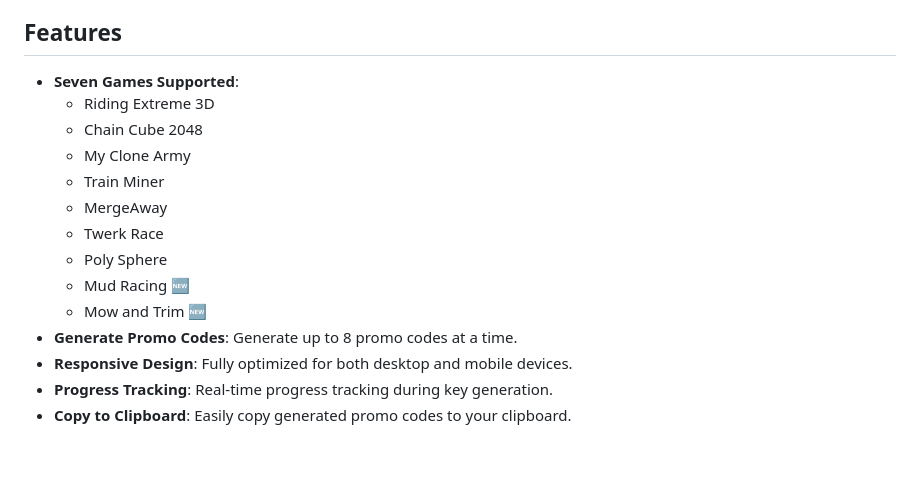
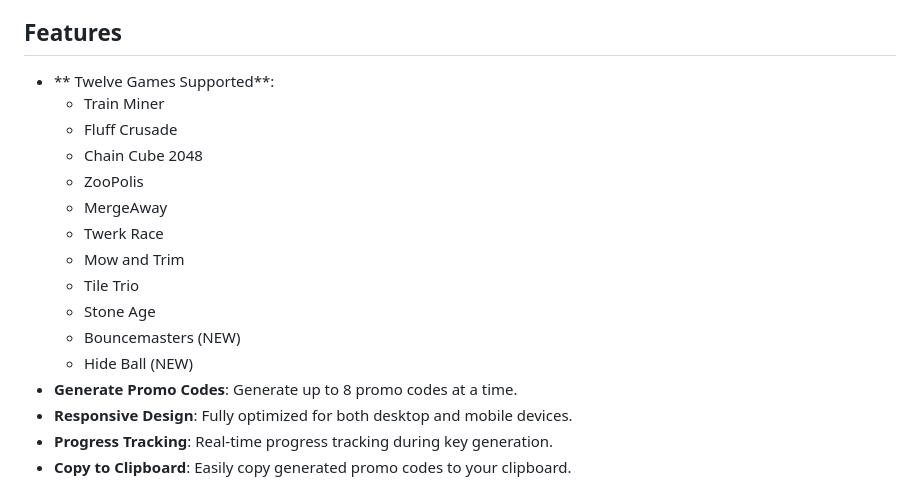
Before and after one commit to Sam-Richard-007/Hamster-Kombat-Key-Generator, a Markdown page: Readme.md, the part around the change. Drawn GitHub-style; blank space fills up the shorter version.

```diff
--- a/Readme.md
+++ b/Readme.md
@@ -53,16 +53,18 @@ The **Hamster Kombat Key Generator** is a tool designed to help gamers generate
 - Enhanced progress tracking with detailed logs and Countdown
 
 ## Features
-- **Seven Games Supported**:
-  - Riding Extreme 3D
+- ** Twelve Games Supported**:
+  - Train Miner
+  - Fluff Crusade
   - Chain Cube 2048
-  - My Clone Army
-  - Train Miner
+  - ZooPolis
   - MergeAway
   - Twerk Race
-  - Poly Sphere
-  - Mud Racing 🆕
-  - Mow and Trim 🆕
+  - Mow and Trim
+  - Tile Trio
+  - Stone Age
+  - Bouncemasters (NEW)
+  - Hide Ball (NEW)
 - **Generate Promo Codes**: Generate up to 8 promo codes at a time.
 - **Responsive Design**: Fully optimized for both desktop and mobile devices.
 - **Progress Tracking**: Real-time progress tracking during key generation.
```
